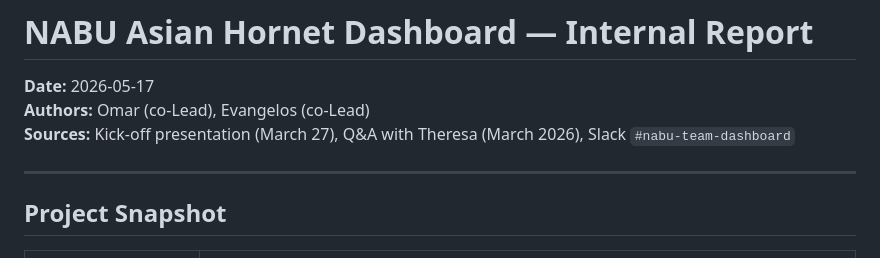
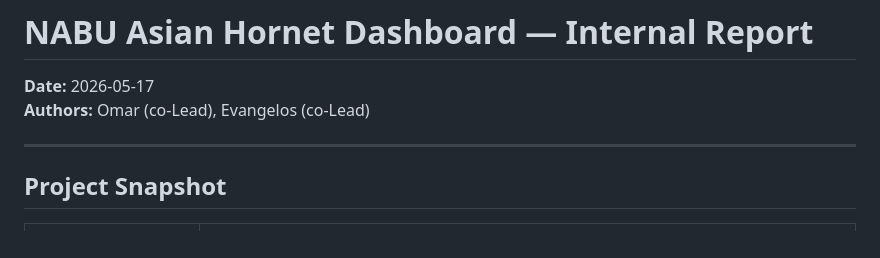
Before and after one commit to CorrelAid/nabu-asian-hornet-project-dashboard, a Markdown page: wiki/internal reports/internal-report-20260517.md, the part around the change. GitHub-like rendering.

```diff
--- a/wiki/internal reports/internal-report-20260517.md
+++ b/wiki/internal reports/internal-report-20260517.md
@@ -2,7 +2,6 @@
 
 **Date:** 2026-05-17
 **Authors:** Omar (co-Lead), Evangelos (co-Lead)
-**Sources:** Kick-off presentation (March 27), Q&A with Theresa (March 2026), Slack `#nabu-team-dashboard`
 
 ---
 
```
